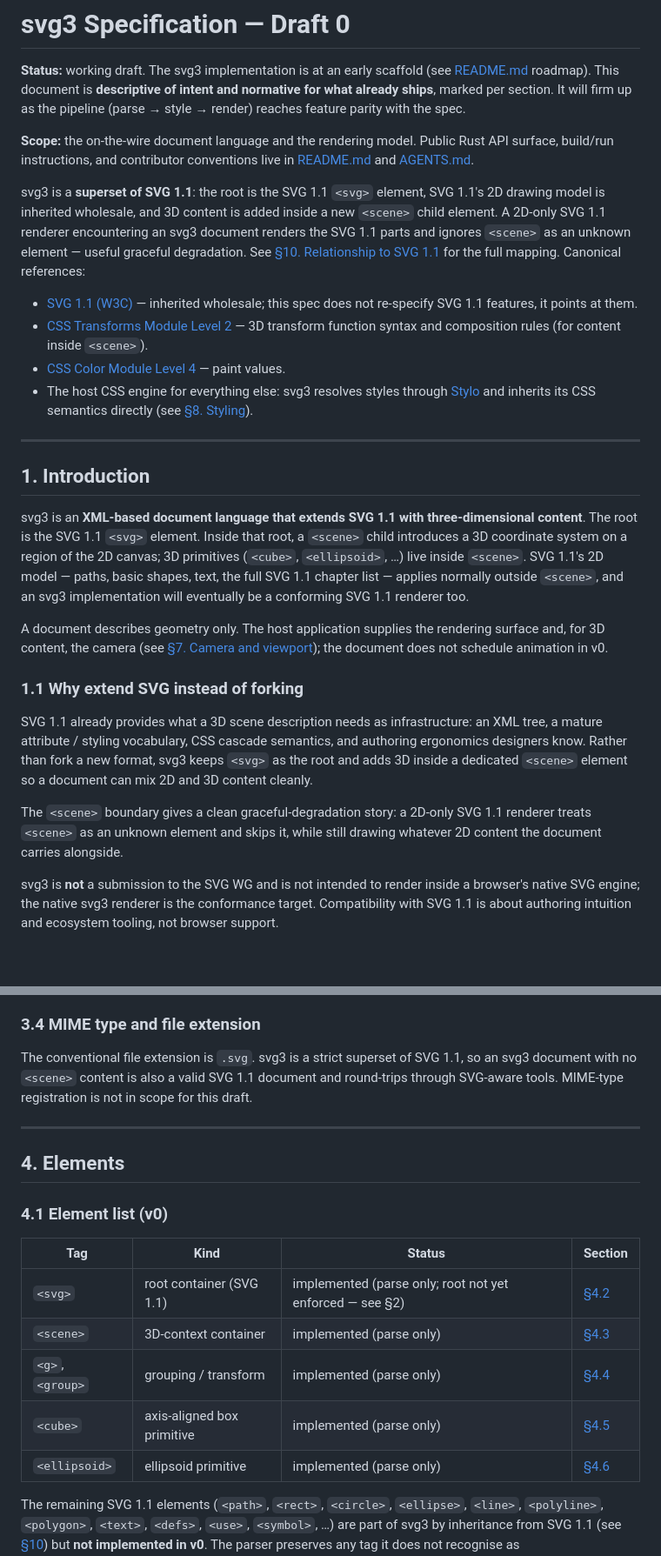
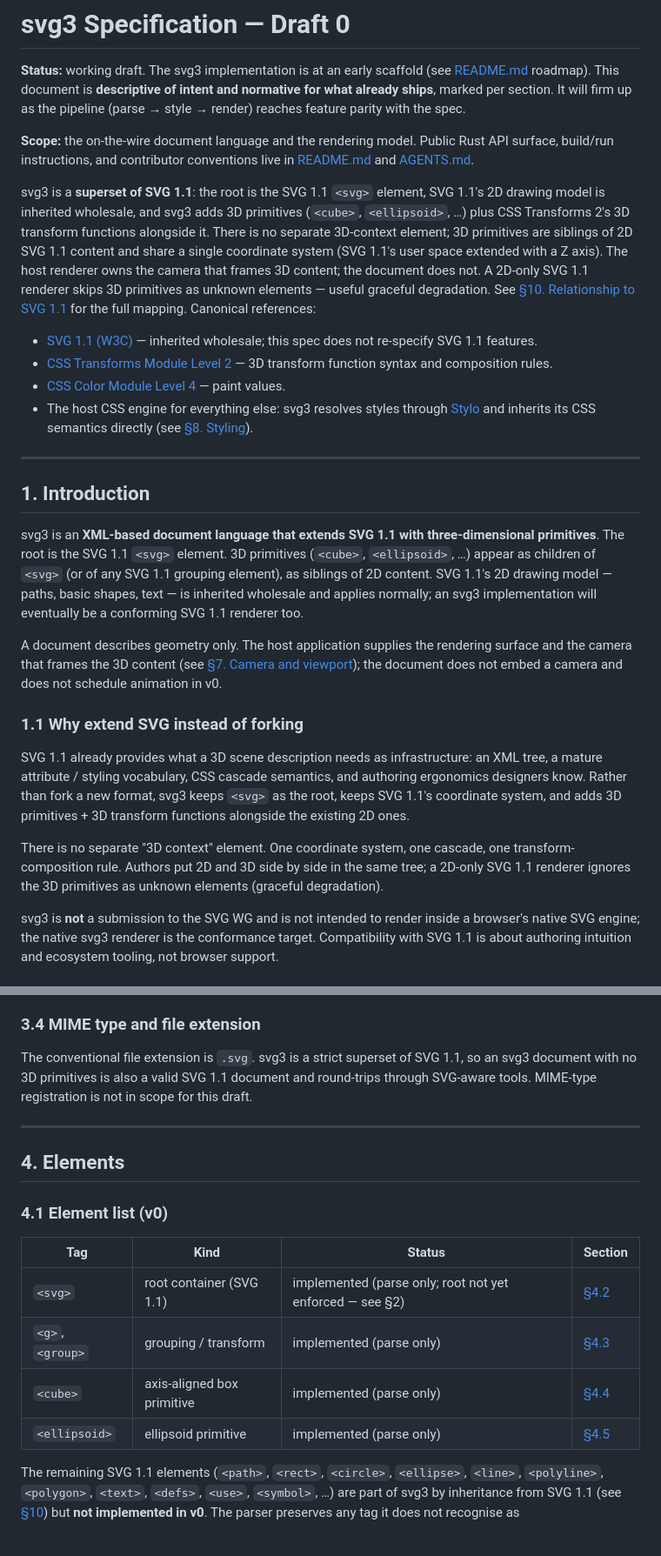
Before and after one commit to PupilTong/svg3, a Markdown page: SPEC.md, 2 parts joined by grey strips. Shown at 87% size. Rendered like a GitHub page; blank space fills up the shorter version.

```diff
--- a/SPEC.md
+++ b/SPEC.md
@@ -10,18 +10,20 @@ Rust API surface, build/run instructions, and contributor conventions live in
 [README.md](README.md) and [AGENTS.md](AGENTS.md).
 
 svg3 is a **superset of SVG 1.1**: the root is the SVG 1.1 `<svg>` element,
-SVG 1.1's 2D drawing model is inherited wholesale, and 3D content is added
-inside a new `<scene>` child element. A 2D-only SVG 1.1 renderer encountering
-an svg3 document renders the SVG 1.1 parts and ignores `<scene>` as an unknown
-element — useful graceful degradation. See
-[§10. Relationship to SVG 1.1](#10-relationship-to-svg-11) for the full
-mapping. Canonical references:
+SVG 1.1's 2D drawing model is inherited wholesale, and svg3 adds 3D
+primitives (`<cube>`, `<ellipsoid>`, …) plus CSS Transforms 2's 3D transform
+functions alongside it. There is no separate 3D-context element; 3D
+primitives are siblings of 2D SVG 1.1 content and share a single coordinate
+system (SVG 1.1's user space extended with a Z axis). The host renderer
+owns the camera that frames 3D content; the document does not. A 2D-only
+SVG 1.1 renderer skips 3D primitives as unknown elements — useful graceful
+degradation. See [§10. Relationship to SVG 1.1](#10-relationship-to-svg-11)
+for the full mapping. Canonical references:
 
 - [SVG 1.1 (W3C)](https://www.w3.org/TR/SVG11/) — inherited wholesale; this
-  spec does not re-specify SVG 1.1 features, it points at them.
+  spec does not re-specify SVG 1.1 features.
 - [CSS Transforms Module Level 2](https://www.w3.org/TR/css-transforms-2/) —
-  3D transform function syntax and composition rules (for content inside
-  `<scene>`).
+  3D transform function syntax and composition rules.
 - [CSS Color Module Level 4](https://www.w3.org/TR/css-color-4/) — paint
   values.
 - The host CSS engine for everything else: svg3 resolves styles through
@@ -33,32 +35,31 @@ mapping. Canonical references:
 ## 1. Introduction
 
 svg3 is an **XML-based document language that extends SVG 1.1 with
-three-dimensional content**. The root is the SVG 1.1 `<svg>` element.
-Inside that root, a `<scene>` child introduces a 3D coordinate system
-on a region of the 2D canvas; 3D primitives (`<cube>`, `<ellipsoid>`,
-…) live inside `<scene>`. SVG 1.1's 2D model — paths, basic shapes,
-text, the full SVG 1.1 chapter list — applies normally outside
-`<scene>`, and an svg3 implementation will eventually be a conforming
-SVG 1.1 renderer too.
+three-dimensional primitives**. The root is the SVG 1.1 `<svg>`
+element. 3D primitives (`<cube>`, `<ellipsoid>`, …) appear as children
+of `<svg>` (or of any SVG 1.1 grouping element), as siblings of 2D
+content. SVG 1.1's 2D drawing model — paths, basic shapes, text — is
+inherited wholesale and applies normally; an svg3 implementation will
+eventually be a conforming SVG 1.1 renderer too.
 
 A document describes geometry only. The host application supplies the
-rendering surface and, for 3D content, the camera (see
+rendering surface and the camera that frames the 3D content (see
 [§7. Camera and viewport](#7-camera-and-viewport)); the document does
-not schedule animation in v0.
+not embed a camera and does not schedule animation in v0.
 
 ### 1.1 Why extend SVG instead of forking
 
 SVG 1.1 already provides what a 3D scene description needs as
 infrastructure: an XML tree, a mature attribute / styling vocabulary,
 CSS cascade semantics, and authoring ergonomics designers know.
-Rather than fork a new format, svg3 keeps `<svg>` as the root and adds
-3D inside a dedicated `<scene>` element so a document can mix 2D and
-3D content cleanly.
+Rather than fork a new format, svg3 keeps `<svg>` as the root, keeps
+SVG 1.1's coordinate system, and adds 3D primitives + 3D transform
+functions alongside the existing 2D ones.
 
-The `<scene>` boundary gives a clean graceful-degradation story:
-a 2D-only SVG 1.1 renderer treats `<scene>` as an unknown element and
-skips it, while still drawing whatever 2D content the document
-carries alongside.
+There is no separate "3D context" element. One coordinate system, one
+cascade, one transform-composition rule. Authors put 2D and 3D side
+by side in the same tree; a 2D-only SVG 1.1 renderer ignores the 3D
+primitives as unknown elements (graceful degradation).
 
 svg3 is **not** a submission to the SVG WG and is not intended to
 render inside a browser's native SVG engine; the native svg3 renderer
@@ -172,8 +174,8 @@ API.
 ### 3.4 MIME type and file extension
 
 The conventional file extension is `.svg`. svg3 is a strict superset of
-SVG 1.1, so an svg3 document with no `<scene>` content is also a valid
-SVG 1.1 document and round-trips through SVG-aware tools. MIME-type
+SVG 1.1, so an svg3 document with no 3D primitives is also a valid SVG
+1.1 document and round-trips through SVG-aware tools. MIME-type
 registration is not in scope for this draft.
 
 ---
@@ -185,10 +187,9 @@ registration is not in scope for this draft.
 | Tag | Kind | Status | Section |
 |---|---|---|---|
 | `<svg>` | root container (SVG 1.1) | implemented (parse only; root not yet enforced — see §2) | [§4.2](#42-svg) |
-| `<scene>` | 3D-context container | implemented (parse only) | [§4.3](#43-scene) |
-| `<g>`, `<group>` | grouping / transform | implemented (parse only) | [§4.4](#44-g--group) |
-| `<cube>` | axis-aligned box primitive | implemented (parse only) | [§4.5](#45-cube) |
-| `<ellipsoid>` | ellipsoid primitive | implemented (parse only) | [§4.6](#46-ellipsoid) |
+| `<g>`, `<group>` | grouping / transform | implemented (parse only) | [§4.3](#43-g--group) |
+| `<cube>` | axis-aligned box primitive | implemented (parse only) | [§4.4](#44-cube) |
+| `<ellipsoid>` | ellipsoid primitive | implemented (parse only) | [§4.5](#45-ellipsoid) |
 
 The remaining SVG 1.1 elements (`<path>`, `<rect>`, `<circle>`,
 `<ellipse>`, `<line>`, `<polyline>`, `<polygon>`, `<text>`, `<defs>`,
```
Also changed, not shown: other parts of SPEC.md (+173 -202 lines).
